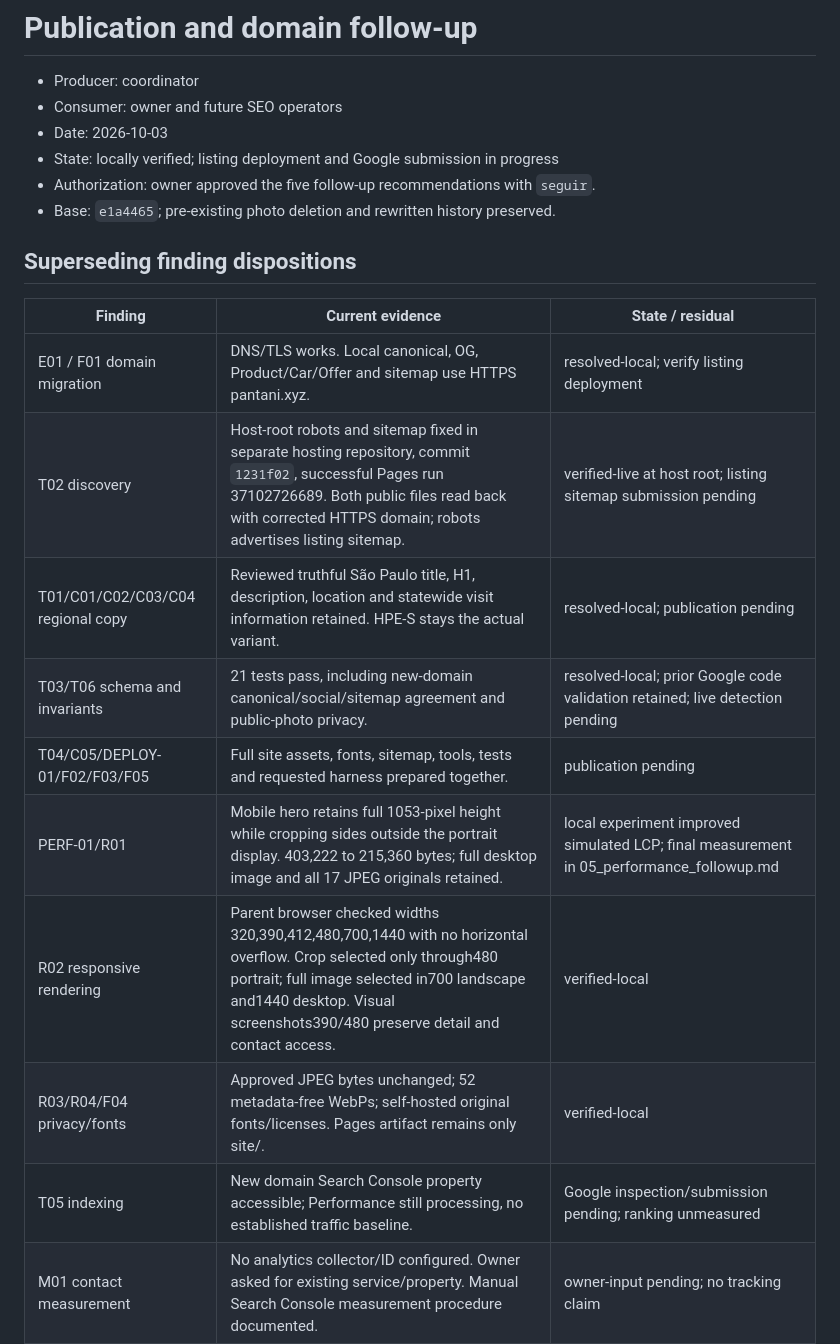
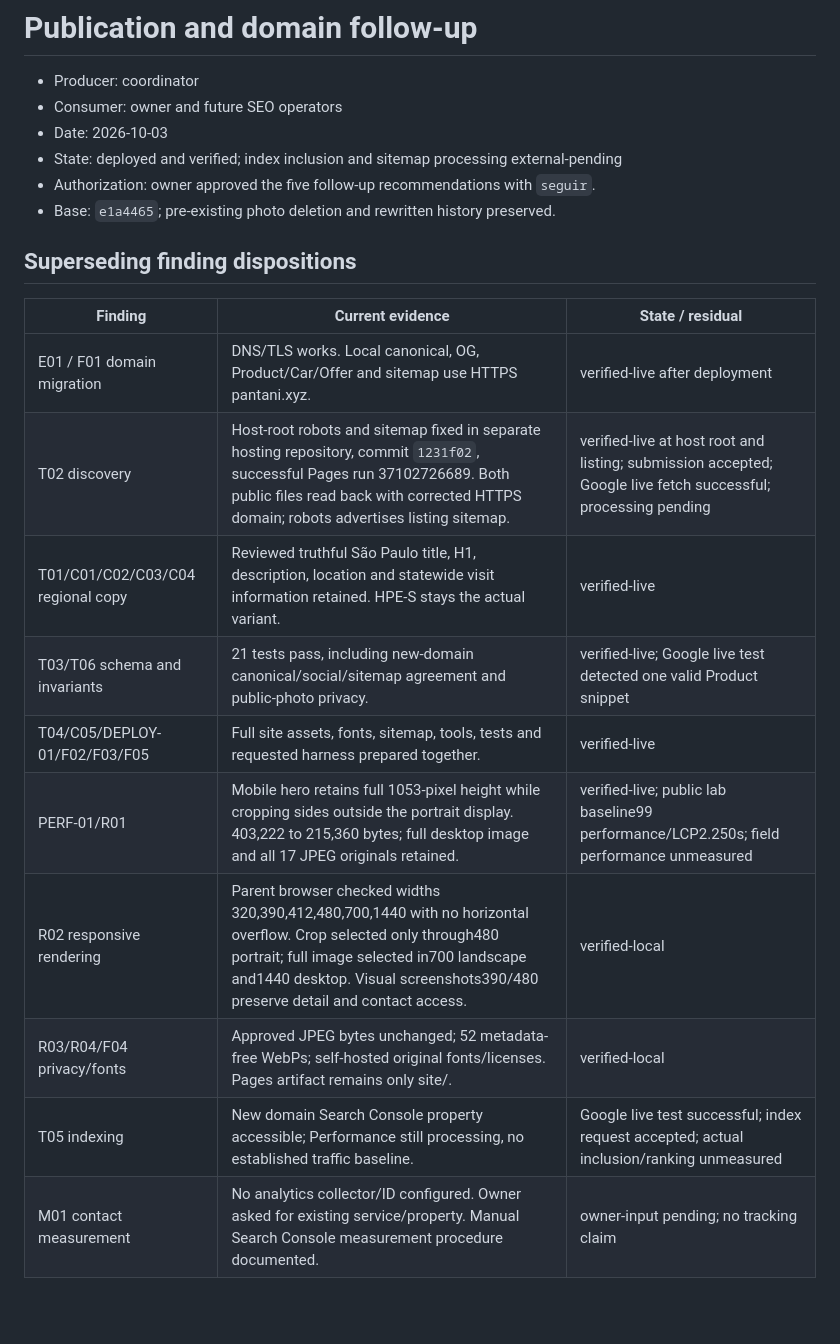
Before and after one commit to Pantani/triton-l200-hpe, a Markdown page: _workspace/06_publication_followup.md, the part around one of its changes. Drawn GitHub-style; blank space fills up the shorter version.

```diff
--- a/_workspace/06_publication_followup.md
+++ b/_workspace/06_publication_followup.md
@@ -3,7 +3,7 @@
 - Producer: coordinator
 - Consumer: owner and future SEO operators
 - Date: 2026-10-03
-- State: locally verified; listing deployment and Google submission in progress
+- State: deployed and verified; index inclusion and sitemap processing external-pending
 - Authorization: owner approved the five follow-up recommendations with `seguir`.
 - Base: `e1a4465`; pre-existing photo deletion and rewritten history preserved.
 
@@ -11,15 +11,15 @@
 
 | Finding | Current evidence | State / residual |
 | --- | --- | --- |
-| E01 / F01 domain migration | DNS/TLS works. Local canonical, OG, Product/Car/Offer and sitemap use HTTPS pantani.xyz. | resolved-local; verify listing deployment |
-| T02 discovery | Host-root robots and sitemap fixed in separate hosting repository, commit `1231f02`, successful Pages run 37102726689. Both public files read back with corrected HTTPS domain; robots advertises listing sitemap. | verified-live at host root; listing sitemap submission pending |
-| T01/C01/C02/C03/C04 regional copy | Reviewed truthful São Paulo title, H1, description, location and statewide visit information retained. HPE-S stays the actual variant. | resolved-local; publication pending |
-| T03/T06 schema and invariants | 21 tests pass, including new-domain canonical/social/sitemap agreement and public-photo privacy. | resolved-local; prior Google code validation retained; live detection pending |
-| T04/C05/DEPLOY-01/F02/F03/F05 | Full site assets, fonts, sitemap, tools, tests and requested harness prepared together. | publication pending |
-| PERF-01/R01 | Mobile hero retains full 1053-pixel height while cropping sides outside the portrait display. 403,222 to 215,360 bytes; full desktop image and all 17 JPEG originals retained. | local experiment improved simulated LCP; final measurement in 05_performance_followup.md |
+| E01 / F01 domain migration | DNS/TLS works. Local canonical, OG, Product/Car/Offer and sitemap use HTTPS pantani.xyz. | verified-live after deployment |
+| T02 discovery | Host-root robots and sitemap fixed in separate hosting repository, commit `1231f02`, successful Pages run 37102726689. Both public files read back with corrected HTTPS domain; robots advertises listing sitemap. | verified-live at host root and listing; submission accepted; Google live fetch successful; processing pending |
+| T01/C01/C02/C03/C04 regional copy | Reviewed truthful São Paulo title, H1, description, location and statewide visit information retained. HPE-S stays the actual variant. | verified-live |
+| T03/T06 schema and invariants | 21 tests pass, including new-domain canonical/social/sitemap agreement and public-photo privacy. | verified-live; Google live test detected one valid Product snippet |
+| T04/C05/DEPLOY-01/F02/F03/F05 | Full site assets, fonts, sitemap, tools, tests and requested harness prepared together. | verified-live |
+| PERF-01/R01 | Mobile hero retains full 1053-pixel height while cropping sides outside the portrait display. 403,222 to 215,360 bytes; full desktop image and all 17 JPEG originals retained. | verified-live; public lab baseline99 performance/LCP2.250s; field performance unmeasured |
 | R02 responsive rendering | Parent browser checked widths 320,390,412,480,700,1440 with no horizontal overflow. Crop selected only through480 portrait; full image selected in700 landscape and1440 desktop. Visual screenshots390/480 preserve detail and contact access. | verified-local |
 | R03/R04/F04 privacy/fonts | Approved JPEG bytes unchanged; 52 metadata-free WebPs; self-hosted original fonts/licenses. Pages artifact remains only site/. | verified-local |
-| T05 indexing | New domain Search Console property accessible; Performance still processing, no established traffic baseline. | Google inspection/submission pending; ranking unmeasured |
+| T05 indexing | New domain Search Console property accessible; Performance still processing, no established traffic baseline. | Google live test successful; index request accepted; actual inclusion/ranking unmeasured |
 | M01 contact measurement | No analytics collector/ID configured. Owner asked for existing service/property. Manual Search Console measurement procedure documented. | owner-input pending; no tracking claim |
 | C06 extra vehicle facts | Owner asked to confirm gearbox/drivetrain and service evidence. | owner-input pending; omitted rather than guessed |
 
```
Also changed, not shown: other parts of _workspace/06_publication_followup.md (+38 -1 lines), _workspace/05_performance_followup.md (+28 -0 lines).
